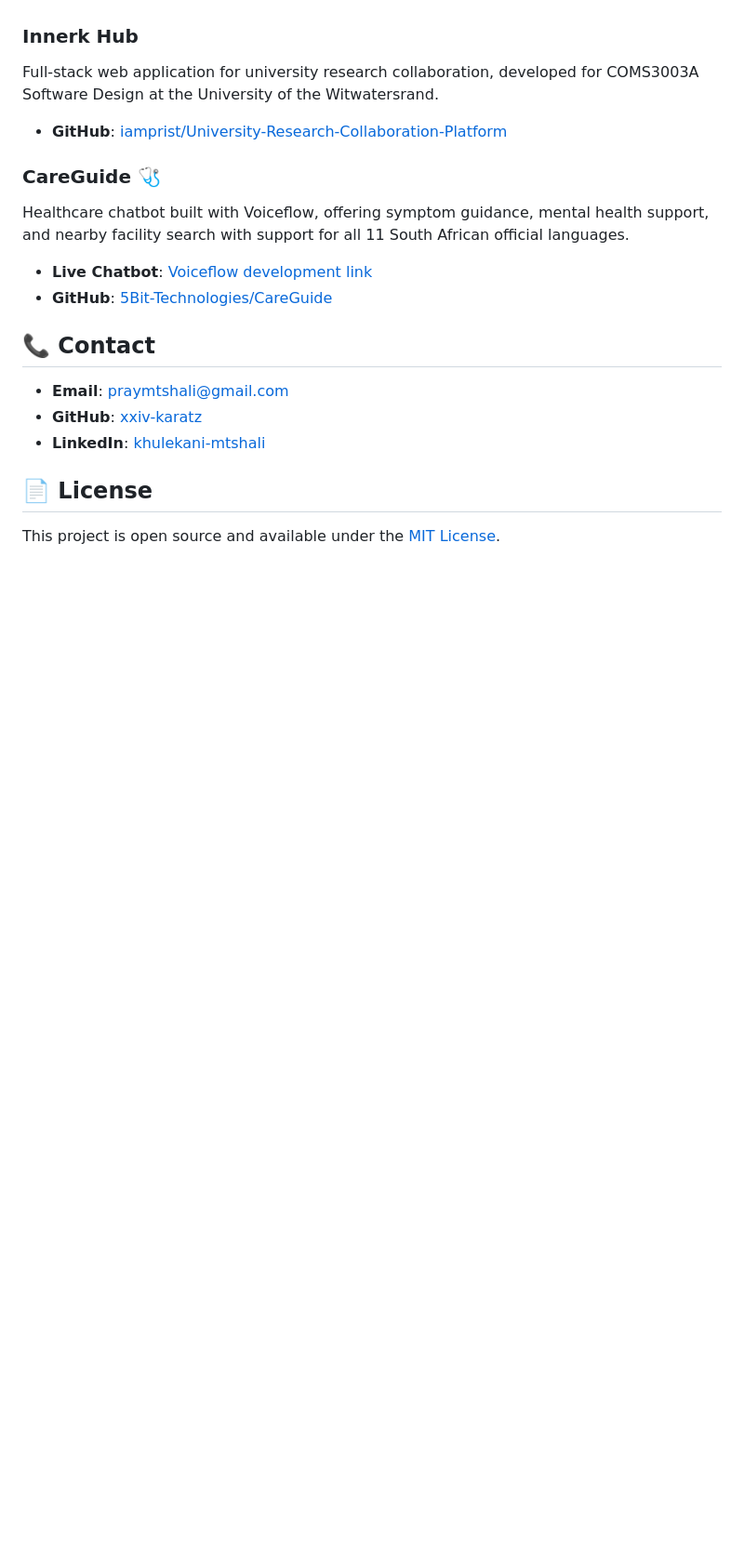
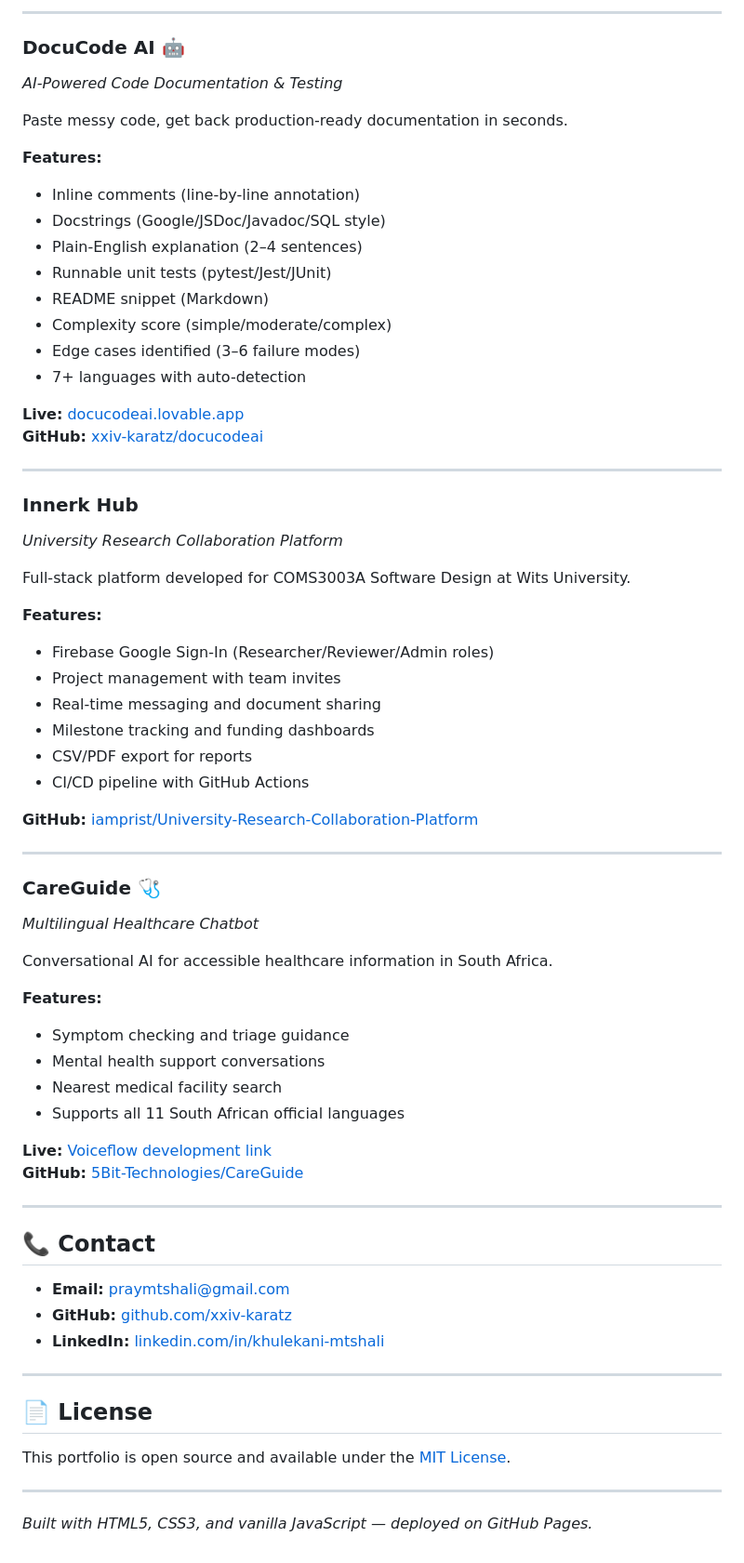
Before and after one commit to xxiv-karatz/xxiv-karatz.github.io, a Markdown page: README.md, the part around one of its changes. Shown at 93% size. Rendered like a GitHub page; blank space fills up the shorter version.

```diff
--- a/README.md
+++ b/README.md
@@ -50,21 +130,70 @@ AI-powered career assistant for young South African job seekers (ages 18–30).
+---
+
+### DocuCode AI 🤖
+*AI-Powered Code Documentation & Testing*
+
+Paste messy code, get back production-ready documentation in seconds.
+
+**Features:**
+- Inline comments (line-by-line annotation)
+- Docstrings (Google/JSDoc/Javadoc/SQL style)
+- Plain-English explanation (2–4 sentences)
+- Runnable unit tests (pytest/Jest/JUnit)
+- README snippet (Markdown)
+- Complexity score (simple/moderate/complex)
+- Edge cases identified (3–6 failure modes)
+- 7+ languages with auto-detection
+
+**Live:** [docucodeai.lovable.app](https://docucodeai.lovable.app)
+**GitHub:** [xxiv-karatz/docucodeai](https://github.com/xxiv-karatz/docucodeai)
+
+---
 
 ### Innerk Hub
-Full-stack web application for university research collaboration, developed for COMS3003A Software Design at the University of the Witwatersrand.
+*University Research Collaboration Platform*
 
-- **GitHub**: [iamprist/University-Research-Collaboration-Platform](https://github.com/iamprist/University-Research-Collaboration-Platform)
+Full-stack platform developed for COMS3003A Software Design at Wits University.
+
+**Features:**
+- Firebase Google Sign-In (Researcher/Reviewer/Admin roles)
+- Project management with team invites
+- Real-time messaging and document sharing
+- Milestone tracking and funding dashboards
+- CSV/PDF export for reports
+- CI/CD pipeline with GitHub Actions
+
+**GitHub:** [iamprist/University-Research-Collaboration-Platform](https://github.com/iamprist/University-Research-Collaboration-Platform)
+
+---
 
 ### CareGuide 🩺
-Healthcare chatbot built with Voiceflow, offering symptom guidance, mental health support, and nearby facility search with support for all 11 South African official languages.
+*Multilingual Healthcare Chatbot*
 
-- **Live Chatbot**: [Voiceflow development link](https://creator.voiceflow.com/share/69eb12a06698cc0dab2d182e/development)
-- **GitHub**: [5Bit-Technologies/CareGuide](https://github.com/5Bit-Technologies/CareGuide)
+Conversational AI for accessible healthcare information in South Africa.
+
+**Features:**
+- Symptom checking and triage guidance
+- Mental health support conversations
+- Nearest medical facility search
+- Supports all 11 South African official languages
+
+**Live:** [Voiceflow development link](https://creator.voiceflow.com/share/69eb12a06698cc0dab2d182e/development)
+**GitHub:** [5Bit-Technologies/CareGuide](https://github.com/5Bit-Technologies/CareGuide)
+
+---
 
 ## 📞 Contact
 
-- **Email**: praymtshali@gmail.com
-- **GitHub**: [xxiv-karatz](https://github.com/xxiv-karatz)
-- **LinkedIn**: [khulekani-mtshali](https://www.linkedin.com/in/khulekani-mtshali)
+- **Email:** [praymtshali@gmail.com](mailto:praymtshali@gmail.com)
+- **GitHub:** [github.com/xxiv-karatz](https://github.com/xxiv-karatz)
+- **LinkedIn:** [linkedin.com/in/khulekani-mtshali](https://www.linkedin.com/in/khulekani-mtshali)
+
+---
 
 ## 📄 License
 
-This project is open source and available under the [MIT License](LICENSE).
+This portfolio is open source and available under the [MIT License](LICENSE).
+
+---
+
+*Built with HTML5, CSS3, and vanilla JavaScript — deployed on GitHub Pages.*
```
Also changed, not shown: other parts of README.md (+112 -32 lines).
